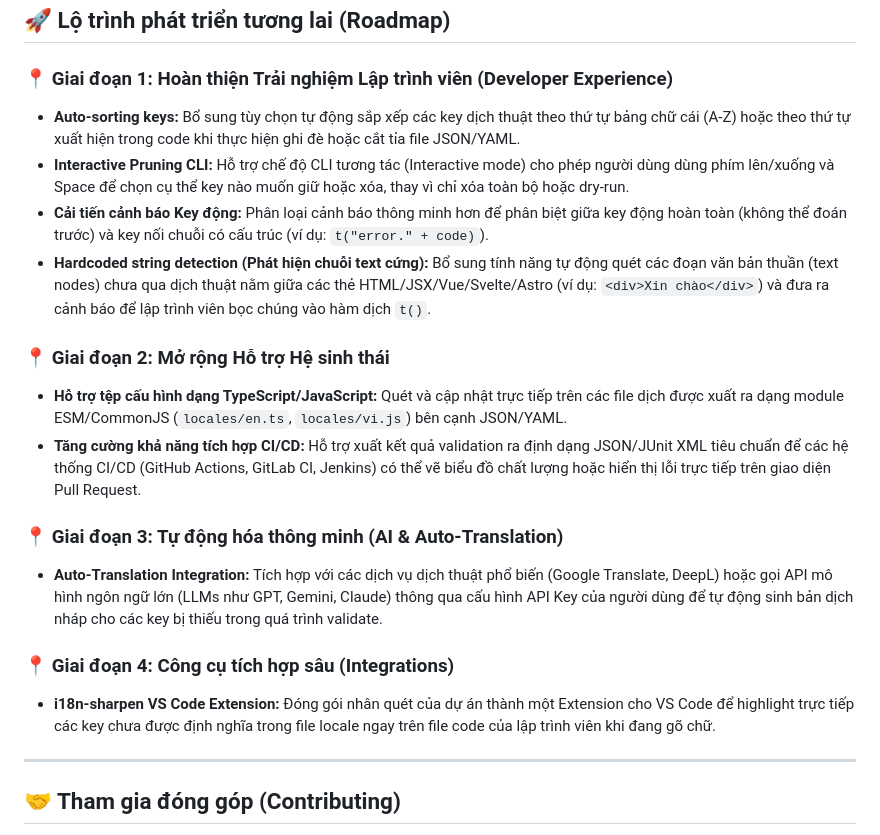
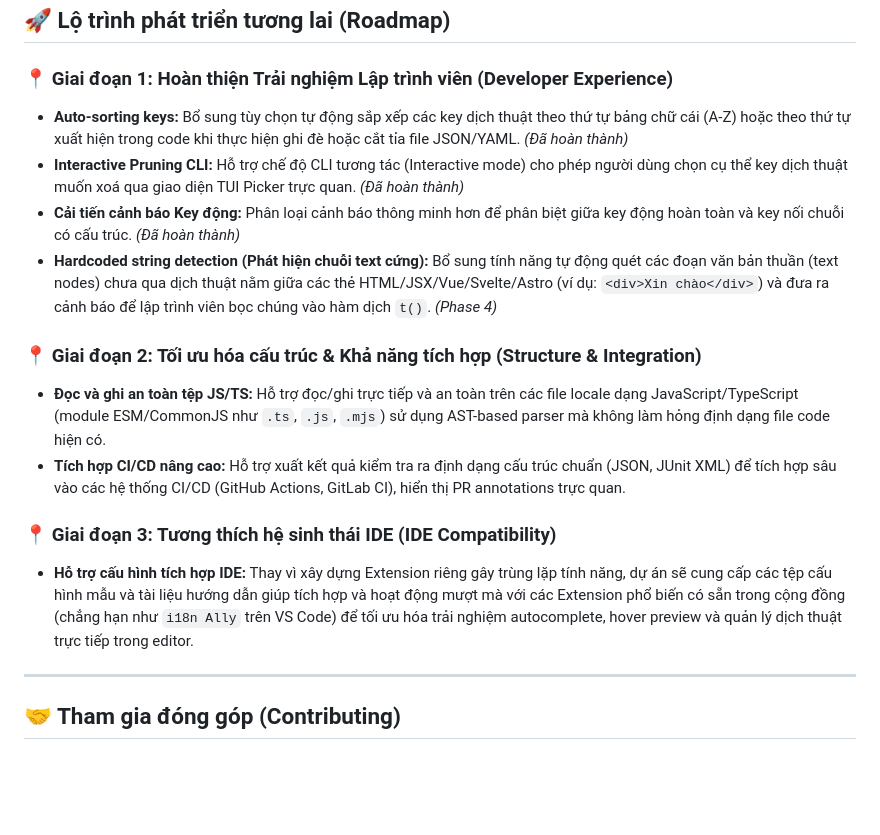
Before and after one commit to Schalkez/i18n-sharpen, a Markdown page: ROADMAP.md, the part around the change. GitHub-like rendering; blank space fills up the shorter version.

Commit message:
docs: update ROADMAP.md to simplify and focus future phases

```diff
--- a/ROADMAP.md
+++ b/ROADMAP.md
@@ -28,20 +28,17 @@ Khi tiếp tục bảo trì và bổ sung các tính năng hoặc tối ưu hóa
 ## 🚀 Lộ trình phát triển tương lai (Roadmap)
 
 ### 📍 Giai đoạn 1: Hoàn thiện Trải nghiệm Lập trình viên (Developer Experience)
-*   **Auto-sorting keys:** Bổ sung tùy chọn tự động sắp xếp các key dịch thuật theo thứ tự bảng chữ cái (A-Z) hoặc theo thứ tự xuất hiện trong code khi thực hiện ghi đè hoặc cắt tỉa file JSON/YAML.
-*   **Interactive Pruning CLI:** Hỗ trợ chế độ CLI tương tác (Interactive mode) cho phép người dùng dùng phím lên/xuống và Space để chọn cụ thể key nào muốn giữ hoặc xóa, thay vì chỉ xóa toàn bộ hoặc dry-run.
-*   **Cải tiến cảnh báo Key động:** Phân loại cảnh báo thông minh hơn để phân biệt giữa key động hoàn toàn (không thể đoán trước) và key nối chuỗi có cấu trúc (ví dụ: `t("error." + code)`).
-*   **Hardcoded string detection (Phát hiện chuỗi text cứng):** Bổ sung tính năng tự động quét các đoạn văn bản thuần (text nodes) chưa qua dịch thuật nằm giữa các thẻ HTML/JSX/Vue/Svelte/Astro (ví dụ: `<div>Xin chào</div>`) và đưa ra cảnh báo để lập trình viên bọc chúng vào hàm dịch `t()`.
+*   **Auto-sorting keys:** Bổ sung tùy chọn tự động sắp xếp các key dịch thuật theo thứ tự bảng chữ cái (A-Z) hoặc theo thứ tự xuất hiện trong code khi thực hiện ghi đè hoặc cắt tỉa file JSON/YAML. *(Đã hoàn thành)*
+*   **Interactive Pruning CLI:** Hỗ trợ chế độ CLI tương tác (Interactive mode) cho phép người dùng chọn cụ thể key dịch thuật muốn xoá qua giao diện TUI Picker trực quan. *(Đã hoàn thành)*
+*   **Cải tiến cảnh báo Key động:** Phân loại cảnh báo thông minh hơn để phân biệt giữa key động hoàn toàn và key nối chuỗi có cấu trúc. *(Đã hoàn thành)*
+*   **Hardcoded string detection (Phát hiện chuỗi text cứng):** Bổ sung tính năng tự động quét các đoạn văn bản thuần (text nodes) chưa qua dịch thuật nằm giữa các thẻ HTML/JSX/Vue/Svelte/Astro (ví dụ: `<div>Xin chào</div>`) và đưa ra cảnh báo để lập trình viên bọc chúng vào hàm dịch `t()`. *(Phase 4)*
 
-### 📍 Giai đoạn 2: Mở rộng Hỗ trợ Hệ sinh thái
-*   **Hỗ trợ tệp cấu hình dạng TypeScript/JavaScript:** Quét và cập nhật trực tiếp trên các file dịch được xuất ra dạng module ESM/CommonJS (`locales/en.ts`, `locales/vi.js`) bên cạnh JSON/YAML.
-*   **Tăng cường khả năng tích hợp CI/CD:** Hỗ trợ xuất kết quả validation ra định dạng JSON/JUnit XML tiêu chuẩn để các hệ thống CI/CD (GitHub Actions, GitLab CI, Jenkins) có thể vẽ biểu đồ chất lượng hoặc hiển thị lỗi trực tiếp trên giao diện Pull Request.
+### 📍 Giai đoạn 2: Tối ưu hóa cấu trúc & Khả năng tích hợp (Structure & Integration)
+*   **Đọc và ghi an toàn tệp JS/TS:** Hỗ trợ đọc/ghi trực tiếp và an toàn trên các file locale dạng JavaScript/TypeScript (module ESM/CommonJS như `.ts`, `.js`, `.mjs`) sử dụng AST-based parser mà không làm hỏng định dạng file code hiện có.
+*   **Tích hợp CI/CD nâng cao:** Hỗ trợ xuất kết quả kiểm tra ra định dạng cấu trúc chuẩn (JSON, JUnit XML) để tích hợp sâu vào các hệ thống CI/CD (GitHub Actions, GitLab CI), hiển thị PR annotations trực quan.
 
-### 📍 Giai đoạn 3: Tự động hóa thông minh (AI & Auto-Translation)
-*   **Auto-Translation Integration:** Tích hợp với các dịch vụ dịch thuật phổ biến (Google Translate, DeepL) hoặc gọi API mô hình ngôn ngữ lớn (LLMs như GPT, Gemini, Claude) thông qua cấu hình API Key của người dùng để tự động sinh bản dịch nháp cho các key bị thiếu trong quá trình validate.
-
-### 📍 Giai đoạn 4: Công cụ tích hợp sâu (Integrations)
-*   **i18n-sharpen VS Code Extension:** Đóng gói nhân quét của dự án thành một Extension cho VS Code để highlight trực tiếp các key chưa được định nghĩa trong file locale ngay trên file code của lập trình viên khi đang gõ chữ.
+### 📍 Giai đoạn 3: Tương thích hệ sinh thái IDE (IDE Compatibility)
+*   **Hỗ trợ cấu hình tích hợp IDE:** Thay vì xây dựng Extension riêng gây trùng lặp tính năng, dự án sẽ cung cấp các tệp cấu hình mẫu và tài liệu hướng dẫn giúp tích hợp và hoạt động mượt mà với các Extension phổ biến có sẵn trong cộng đồng (chẳng hạn như `i18n Ally` trên VS Code) để tối ưu hóa trải nghiệm autocomplete, hover preview và quản lý dịch thuật trực tiếp trong editor.
 
 ---
 
```
